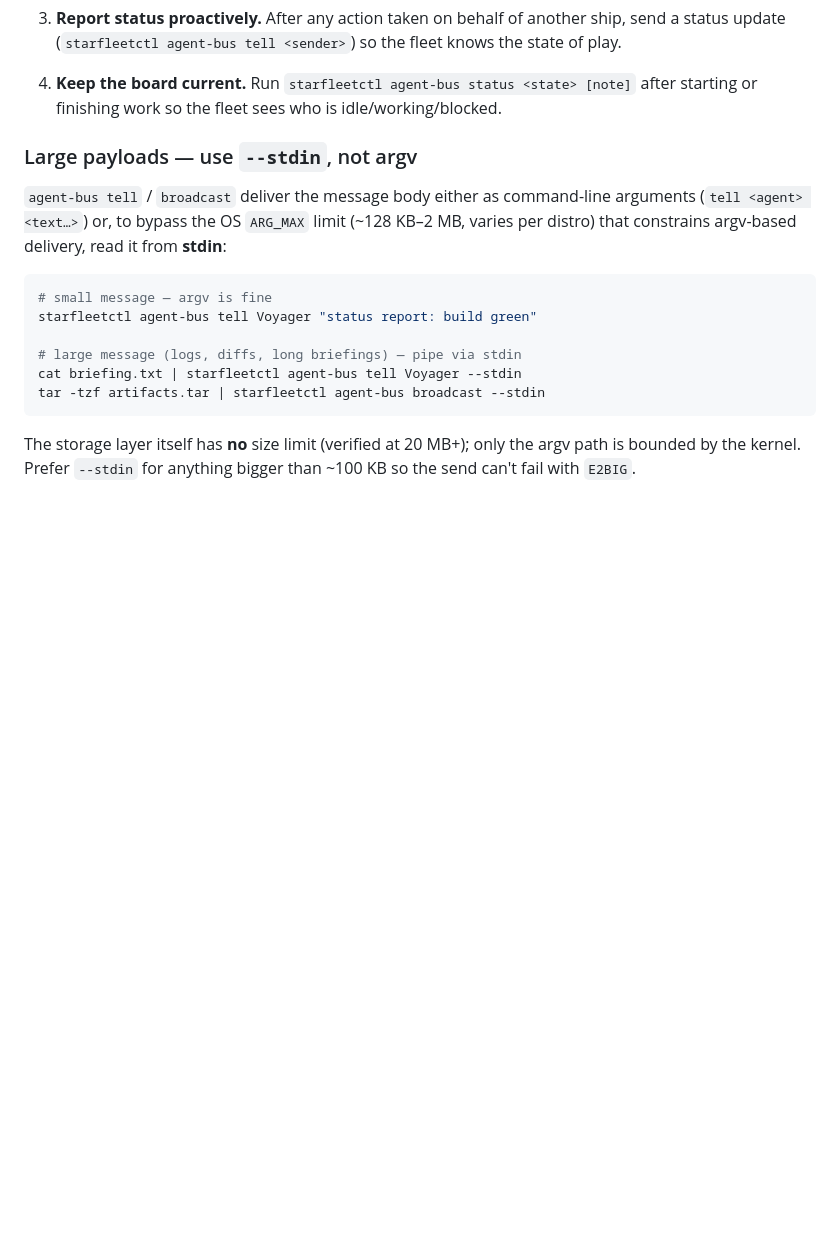
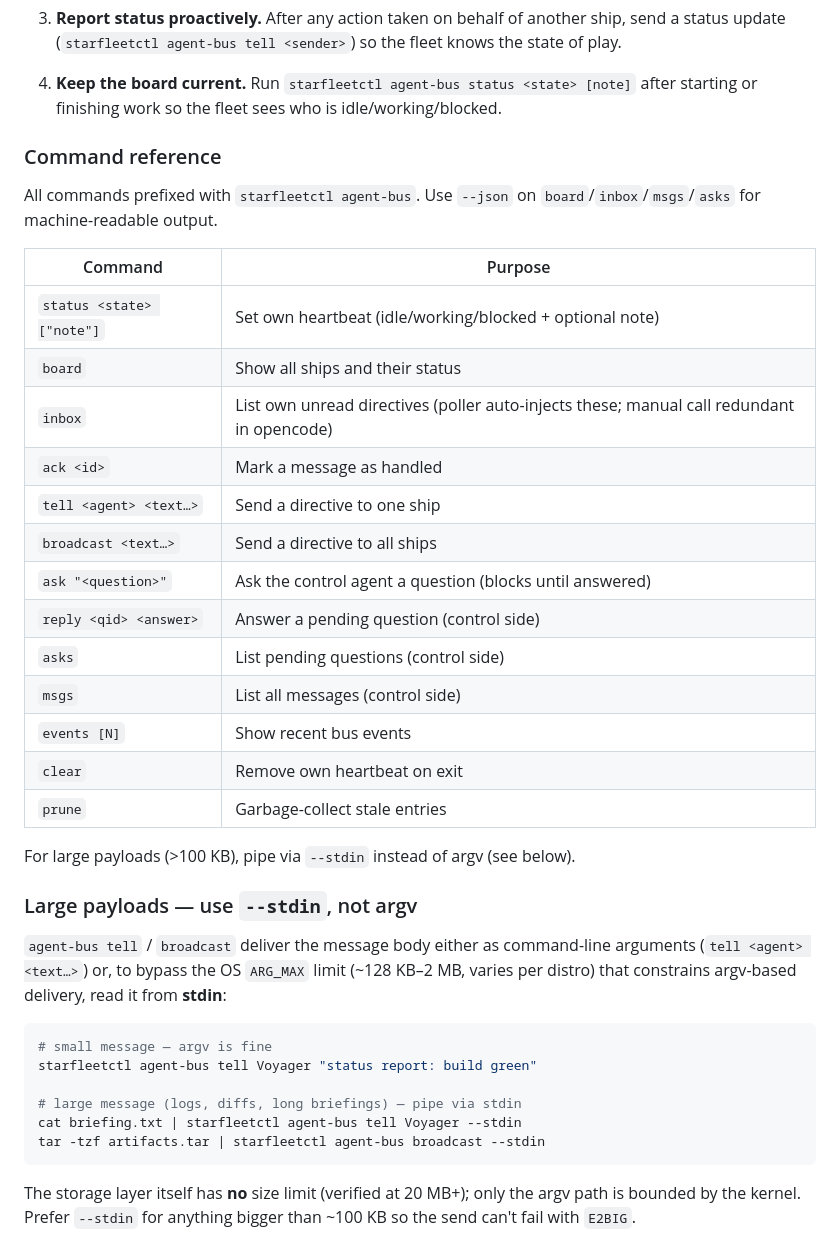
Before and after one commit to mpbt-hq/starfleetctl, a Markdown page: fragments/starfleet/inter-ship-communication.md, the part around the change. Drawn GitHub-style; blank space fills up the shorter version.

Commit message:
agents: add agent-bus command reference table to inter-ship-communication.md
The inter-ship-communication fragment is referenced as the authoritative
source for agent-bus commands (see agent-bus-opencode-polling.md line 32),
but it only had usage examples without a complete command listing. Agents
were falling back to --help despite explicit instructions not to, because
the referenced docs didn't contain a full reference.

Add a concise command table covering all subcommands: status, board, inbox,
ack, tell, broadcast, ask, reply, asks, msgs, events, clear, prune.
Signed-off-by: nekrad <nekrad@xlibre.local>

```diff
--- a/fragments/starfleet/inter-ship-communication.md
+++ b/fragments/starfleet/inter-ship-communication.md
@@ -29,6 +29,28 @@ every ship reads its inbox, acts on directives, and responds.
 
 4. **Keep the board current.** Run `starfleetctl agent-bus status <state> [note]` after
    starting or finishing work so the fleet sees who is idle/working/blocked.
+
+### Command reference
+
+All commands prefixed with `starfleetctl agent-bus`. Use `--json` on `board`/`inbox`/`msgs`/`asks` for machine-readable output.
+
+| Command | Purpose |
+|---------|---------|
+| `status <state> ["note"]` | Set own heartbeat (idle/working/blocked + optional note) |
+| `board` | Show all ships and their status |
+| `inbox` | List own unread directives (poller auto-injects these; manual call redundant in opencode) |
+| `ack <id>` | Mark a message as handled |
+| `tell <agent> <text…>` | Send a directive to one ship |
+| `broadcast <text…>` | Send a directive to all ships |
+| `ask "<question>"` | Ask the control agent a question (blocks until answered) |
+| `reply <qid> <answer>` | Answer a pending question (control side) |
+| `asks` | List pending questions (control side) |
+| `msgs` | List all messages (control side) |
+| `events [N]` | Show recent bus events |
+| `clear` | Remove own heartbeat on exit |
+| `prune` | Garbage-collect stale entries |
+
+For large payloads (>100 KB), pipe via `--stdin` instead of argv (see below).
 
 ### Large payloads — use `--stdin`, not argv
 
```
